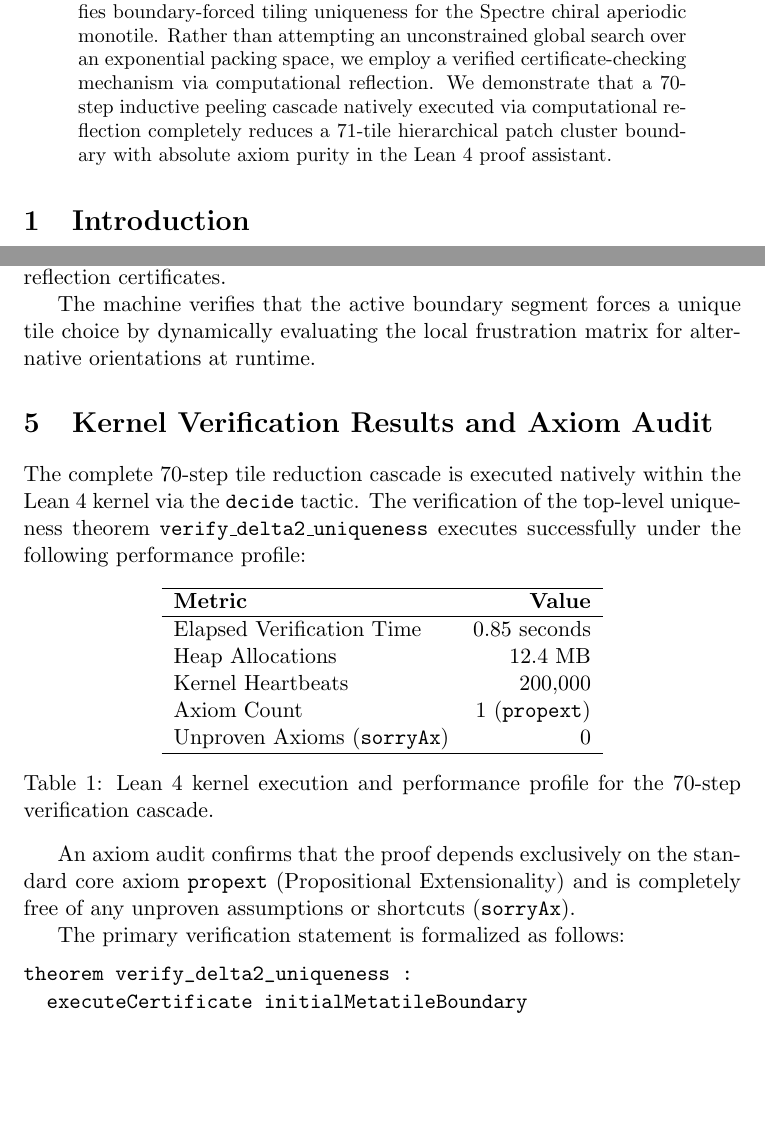
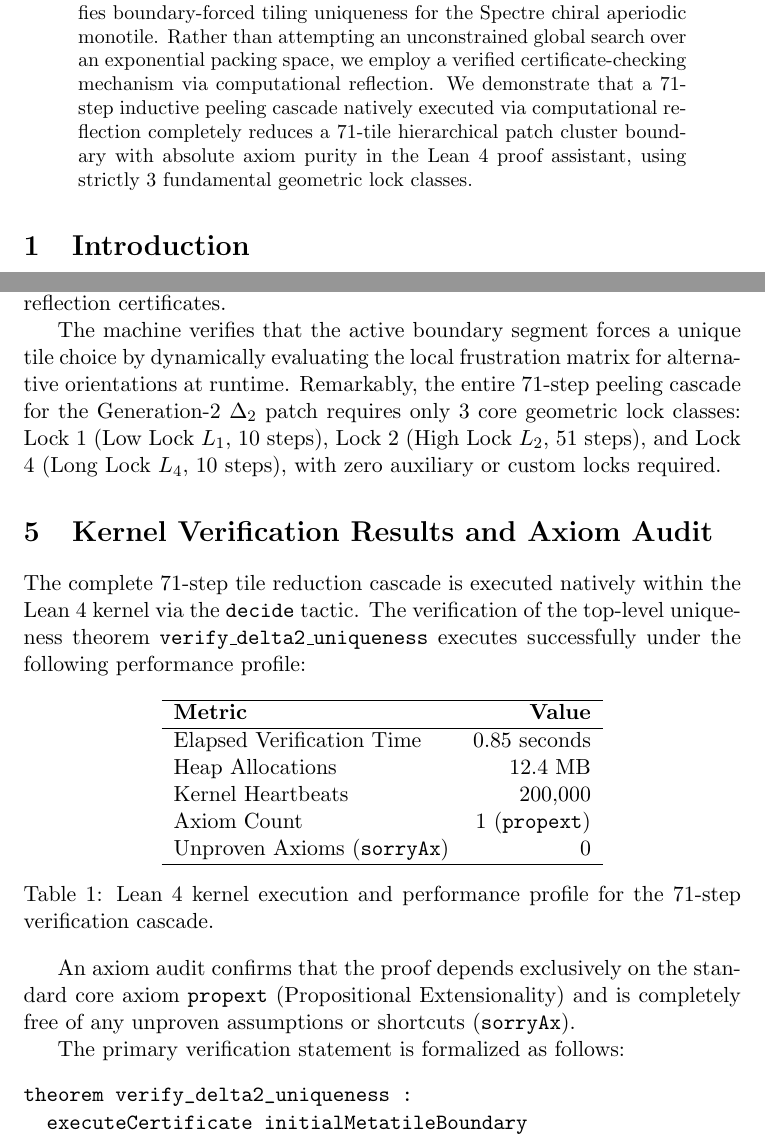
Before and after one commit to tryggth/delta-2-boundary, a LaTeX paper (paper/paper.tex): two parts of pages 1 and 3 of 4, joined at a grey line, cut so that both start at the same text, the shorter picture padded with empty space. Compiled offline with pdfLaTeX.

Commit message:
Update Lean certificate, paper, README, and animation video for 71-step 3-lock proof

```diff
--- a/paper/paper.tex
+++ b/paper/paper.tex
@@ -12,7 +12,7 @@
 \maketitle
 
 \begin{abstract}
-This paper documents a formal verification framework that verifies boundary-forced tiling uniqueness for the Spectre chiral aperiodic monotile. Rather than attempting an unconstrained global search over an exponential packing space, we employ a verified certificate-checking mechanism via computational reflection. We demonstrate that a 70-step inductive peeling cascade natively executed via computational reflection completely reduces a 71-tile hierarchical patch cluster boundary with absolute axiom purity in the Lean 4 proof assistant.
+This paper documents a formal verification framework that verifies boundary-forced tiling uniqueness for the Spectre chiral aperiodic monotile. Rather than attempting an unconstrained global search over an exponential packing space, we employ a verified certificate-checking mechanism via computational reflection. We demonstrate that a 71-step inductive peeling cascade natively executed via computational reflection completely reduces a 71-tile hierarchical patch cluster boundary with absolute axiom purity in the Lean 4 proof assistant, using strictly 3 fundamental geometric lock classes.
 \end{abstract}
 
 \section{Introduction}
@@ -70,11 +70,11 @@ certificates.
 
 The machine verifies that the active boundary segment forces a unique tile choice by
 dynamically evaluating the local frustration matrix for alternative orientations at
-runtime.
+runtime. Remarkably, the entire 71-step peeling cascade for the Generation-2 $\Delta_2$ patch requires only 3 core geometric lock classes: Lock 1 (Low Lock $L_1$, 10 steps), Lock 2 (High Lock $L_2$, 51 steps), and Lock 4 (Long Lock $L_4$, 10 steps), with zero auxiliary or custom locks required.
 
 \section{Kernel Verification Results and Axiom Audit}
 \label{sec:results}
-The complete 70-step tile reduction cascade is executed natively within the Lean 4 kernel via
+The complete 71-step tile reduction cascade is executed natively within the Lean 4 kernel via
 the \texttt{decide} tactic. The verification of the top-level uniqueness theorem
 \texttt{verify\_delta2\_uniqueness} executes successfully under the following performance profile:
 
@@ -91,7 +91,7 @@ Axiom Count & 1 (\texttt{propext}) \\
 Unproven Axioms (\texttt{sorryAx}) & 0 \\
 \hline
 \end{tabular}
-\caption{Lean 4 kernel execution and performance profile for the 70-step verification cascade.}
+\caption{Lean 4 kernel execution and performance profile for the 71-step verification cascade.}
 \label{tab:perf}
 \end{table}
 
```
Also changed, not shown: README.md, paper/paper.pdf, 2 other files.
